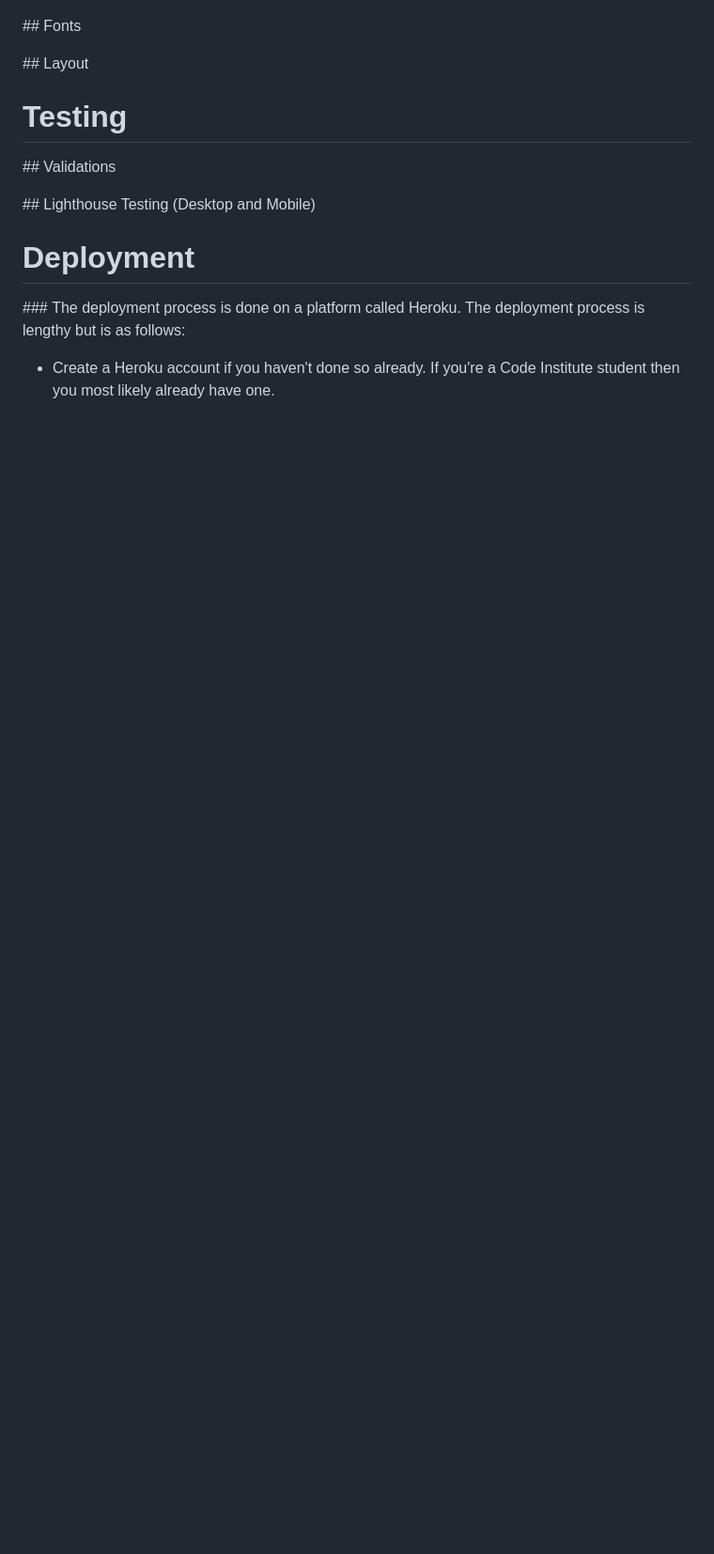
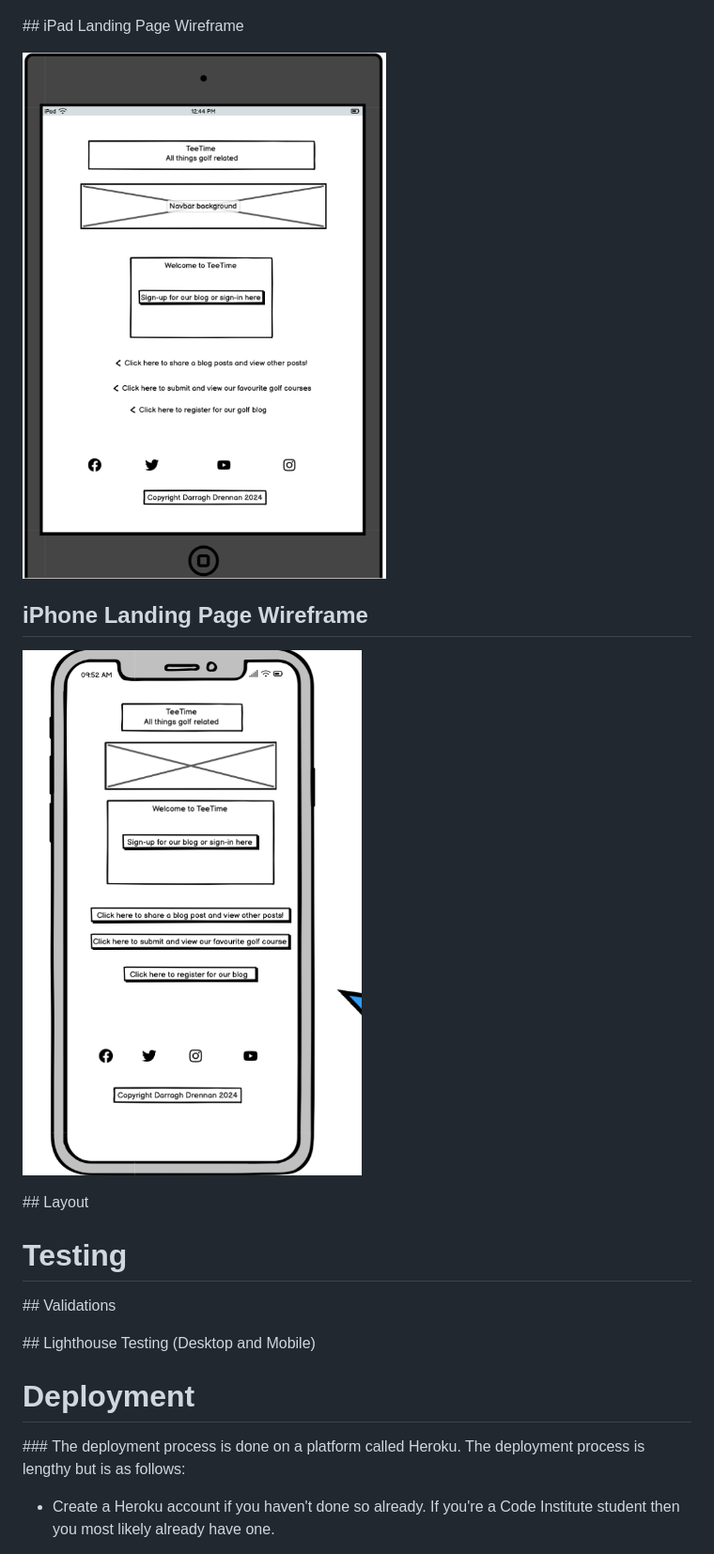
Before and after one commit to Drennan98/TeeTime, a Markdown page: README.md, the part around the change printed below. Shown: that part at 94% size. GitHub-like rendering; pictures changed too: static/images/ipadlandingpagewireframe.png (added), static/images/iphonelandingpagewireframe.png (added); blank space fills up the shorter version.

```diff
--- a/README.md
+++ b/README.md
@@ -189,7 +195,13 @@ and working my way down the priority list.
 
 ![Signup Form](static/images/signupformwireframe.png)
 
-## Fonts
+## iPad Landing Page Wireframe
+
+![iPad Landing Page](static/images/ipadlandingpagewireframe.png)
+
+## iPhone Landing Page Wireframe
+
+![iPhone Landing Page](static/images/iphonelandingpagewireframe.png)
 
 ## Layout
 
```
Also changed, not shown: other parts of README.md (+7 -1 lines), static/images/kanbanboard.png (added).
